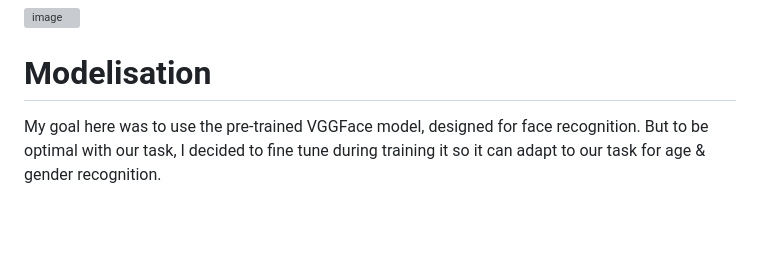
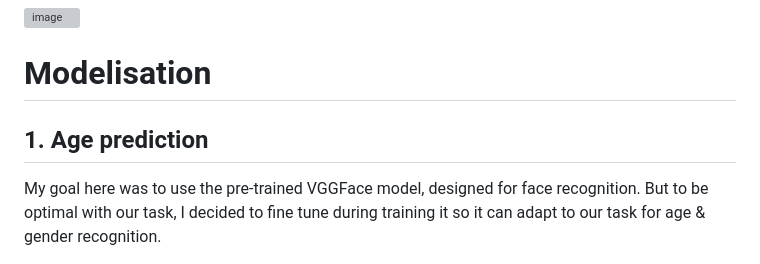
Before and after one commit to cebsmind/Age-Gender-classification, a Markdown page: README.md, the part around the change. Rendered like a GitHub page; blank space fills up the shorter version; grey boxes are pictures that could not be loaded.

````diff
--- a/README.md
+++ b/README.md
@@ -114,6 +114,7 @@ In the context of our age and gender classification project using the UTKFaces d
 ![image](https://github.com/cebsmind/Age-Gender-classification/assets/154905924/9347fa2a-ae5e-4abc-9c78-f768c8dfa4af)
 
 # Modelisation
+## 1. Age prediction
 My goal here was to use the pre-trained VGGFace model, designed for face recognition. But to be optimal with our task, I decided to fine tune during training it so it can adapt to our task for age & gender recognition.
 ### 1. VGG Face implementation
 ```python
````
